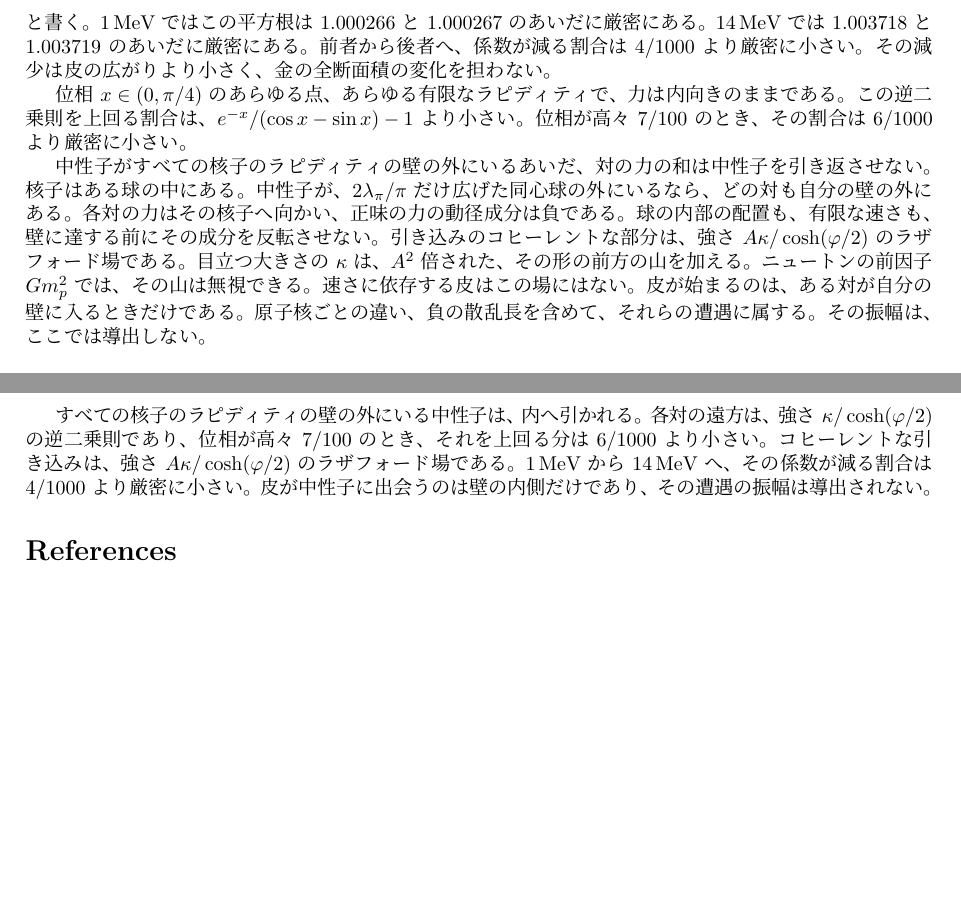
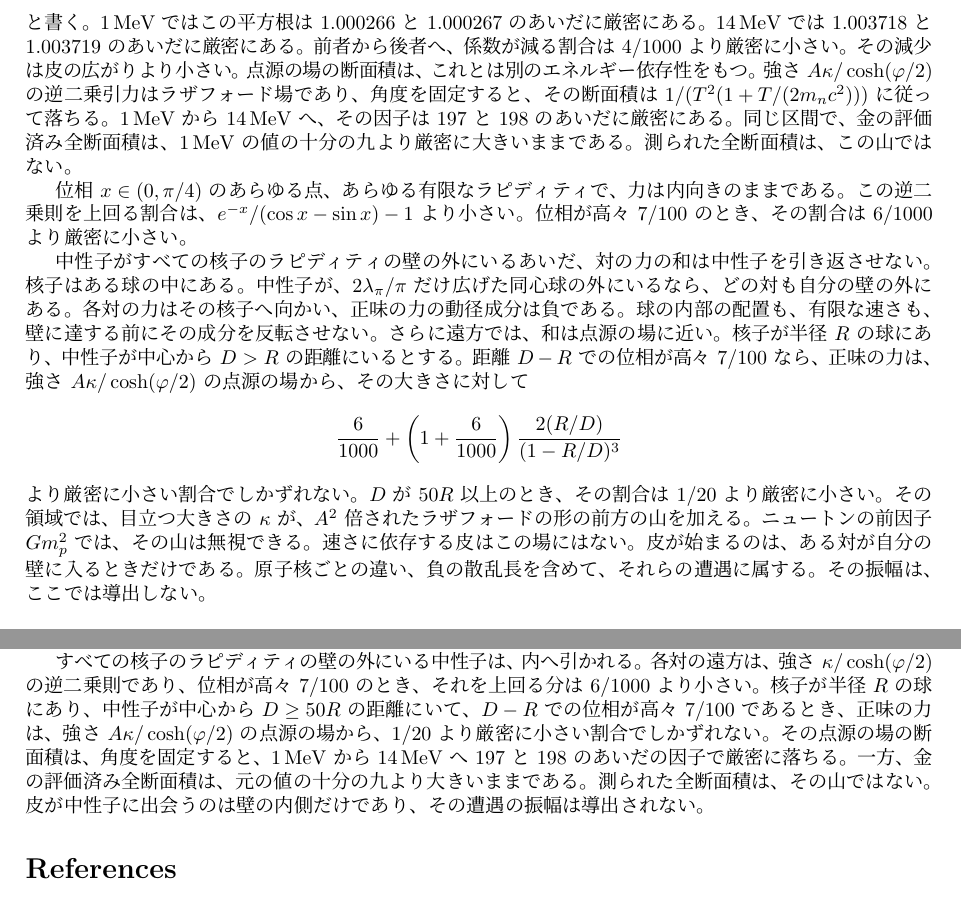
Before and after one commit to hypernumbernet/DstDiophantine, a LaTeX paper (papers/japanese/dst-strong-interaction-ja.tex): two parts of pages 12 and 13 of 13, joined at a grey line, cut so that both start at the same text, the shorter picture padded with empty space. The pictures show the PDF file papers/japanese/dst-strong-interaction-ja.pdf that the author committed with the source.

Commit message:
Enhance Gravity and NeutronScatter modules: update neutron scattering descriptions and refine force calculations in the strong interaction papers. Ensure consistency in cross-section discussions and clarify energy dependence across documents.

```diff
--- a/papers/japanese/dst-strong-interaction-ja.tex
+++ b/papers/japanese/dst-strong-interaction-ja.tex
@@ -466,11 +466,15 @@ C(N)+2(N+2)
 
 測られた散乱は、どの原子核でも同じというわけではない。熱中性子の束縛干渉性散乱長は、アルミニウムで \(3.449\,\mathrm{fm}\)、銅で \(7.718\)、銀で \(5.922\)、金で \(7.63\)、鉛で \(9.405\) であり、水素 \(-3.739\)、チタン \(-3.438\)、バナジウム \(-0.3824\,\mathrm{fm}\) では負である~\cite{sears1992}。全束縛散乱断面積は、アルミニウムの \(1.503\,\mathrm{b}\) から鉛の \(11.118\,\mathrm{b}\)、ニッケルの \(18.5\,\mathrm{b}\) まで、\(A\) について単調でない順に並ぶ。\(14\,\mathrm{MeV}\) での評価済み全断面積は、\({}^{27}\mathrm{Al}\) で \(1.744\,\mathrm{b}\)、\({}^{63}\mathrm{Cu}\) で \(2.909\)、\({}^{65}\mathrm{Cu}\) で \(2.959\)、\({}^{107}\mathrm{Ag}\) で \(4.258\)、\({}^{109}\mathrm{Ag}\) で \(4.396\)、\({}^{197}\mathrm{Au}\) で \(5.295\)、\({}^{208}\mathrm{Pb}\) で \(5.385\,\mathrm{b}\) である~\cite{endf8}。幾何学的な形 \(2\pi(r_0A^{1/3}+\hbar/p)^{2}\) は、\(r_0\) を \(1.35\) から \(1.50\,\mathrm{fm}\) のあいだにとると、これらの \(14\,\mathrm{MeV}\) の断面積を再現し、この区間は \(\lambda_\pi\) を含む。\(14\,\mathrm{MeV}\) での \(\hbar/p\) は \(1.2\,\mathrm{fm}\) である。本稿はその一致を導出しない。
 
-これらの領域のあいだで、換算波長は熱エネルギーの \(2.9\times 10^{4}\,\mathrm{fm}\) からその \(1.2\,\mathrm{fm}\) まで下がり、データのエネルギー依存性はそれと各原子核の共鳴とに従う。金の評価済み全断面積は \(1\,\mathrm{MeV}\) の \(5.755\,\mathrm{b}\) から \(14\,\mathrm{MeV}\) の \(5.295\,\mathrm{b}\) へ下がり、そのあいだに各対の皮は一・五パーセント広がる。皮は核子の対の尺度での補正であり、測られた変化の大きな部分は原子核の大きさと換算波長が担う。遠方は別の補正であり、それは定まる。位相が消えるところでは、対の干渉因子は \(\cosh(\varphi/2)\) に等しく、力は強さ \(\kappa/\cosh(\varphi/2)\) の逆二乗則である。中性子の静止エネルギー \(939.565\,\mathrm{MeV}\) を用いると、半角の変形はその強さを \(\kappa/\sqrt{1+T/(2m_n c^{2})}\) と書く。\(1\,\mathrm{MeV}\) ではこの平方根は \(1.000266\) と \(1.000267\) のあいだに厳密にある。\(14\,\mathrm{MeV}\) では \(1.003718\) と \(1.003719\) のあいだに厳密にある。前者から後者へ、係数が減る割合は \(4/1000\) より厳密に小さい。その減少は皮の広がりより小さく、金の全断面積の変化を担わない。
+これらの領域のあいだで、換算波長は熱エネルギーの \(2.9\times 10^{4}\,\mathrm{fm}\) からその \(1.2\,\mathrm{fm}\) まで下がり、データのエネルギー依存性はそれと各原子核の共鳴とに従う。金の評価済み全断面積は \(1\,\mathrm{MeV}\) の \(5.755\,\mathrm{b}\) から \(14\,\mathrm{MeV}\) の \(5.295\,\mathrm{b}\) へ下がり、そのあいだに各対の皮は一・五パーセント広がる。皮は核子の対の尺度での補正であり、測られた変化の大きな部分は原子核の大きさと換算波長が担う。遠方は別の補正であり、それは定まる。位相が消えるところでは、対の干渉因子は \(\cosh(\varphi/2)\) に等しく、力は強さ \(\kappa/\cosh(\varphi/2)\) の逆二乗則である。中性子の静止エネルギー \(939.565\,\mathrm{MeV}\) を用いると、半角の変形はその強さを \(\kappa/\sqrt{1+T/(2m_n c^{2})}\) と書く。\(1\,\mathrm{MeV}\) ではこの平方根は \(1.000266\) と \(1.000267\) のあいだに厳密にある。\(14\,\mathrm{MeV}\) では \(1.003718\) と \(1.003719\) のあいだに厳密にある。前者から後者へ、係数が減る割合は \(4/1000\) より厳密に小さい。その減少は皮の広がりより小さい。点源の場の断面積は、これとは別のエネルギー依存性をもつ。強さ \(A\kappa/\cosh(\varphi/2)\) の逆二乗引力はラザフォード場であり、角度を固定すると、その断面積は \(1/(T^{2}(1+T/(2m_n c^{2})))\) に従って落ちる。\(1\,\mathrm{MeV}\) から \(14\,\mathrm{MeV}\) へ、その因子は \(197\) と \(198\) のあいだに厳密にある。同じ区間で、金の評価済み全断面積は、\(1\,\mathrm{MeV}\) の値の十分の九より厳密に大きいままである。測られた全断面積は、この山ではない。
 
 位相 \(x\in(0,\pi/4)\) のあらゆる点、あらゆる有限なラピディティで、力は内向きのままである。この逆二乗則を上回る割合は、\(e^{-x}/(\cos x-\sin x)-1\) より小さい。位相が高々 \(7/100\) のとき、その割合は \(6/1000\) より厳密に小さい。
 
-中性子がすべての核子のラピディティの壁の外にいるあいだ、対の力の和は中性子を引き返させない。核子はある球の中にある。中性子が、\(2\lambda_\pi/\pi\) だけ広げた同心球の外にいるなら、どの対も自分の壁の外にある。各対の力はその核子へ向かい、正味の力の動径成分は負である。球の内部の配置も、有限な速さも、壁に達する前にその成分を反転させない。引き込みのコヒーレントな部分は、強さ \(A\kappa/\cosh(\varphi/2)\) のラザフォード場である。目立つ大きさの \(\kappa\) は、\(A^{2}\) 倍された、その形の前方の山を加える。ニュートンの前因子 \(Gm_p^{2}\) では、その山は無視できる。速さに依存する皮はこの場にはない。皮が始まるのは、ある対が自分の壁に入るときだけである。原子核ごとの違い、負の散乱長を含めて、それらの遭遇に属する。その振幅は、ここでは導出しない。
+中性子がすべての核子のラピディティの壁の外にいるあいだ、対の力の和は中性子を引き返させない。核子はある球の中にある。中性子が、\(2\lambda_\pi/\pi\) だけ広げた同心球の外にいるなら、どの対も自分の壁の外にある。各対の力はその核子へ向かい、正味の力の動径成分は負である。球の内部の配置も、有限な速さも、壁に達する前にその成分を反転させない。さらに遠方では、和は点源の場に近い。核子が半径 \(R\) の球にあり、中性子が中心から \(D>R\) の距離にいるとする。距離 \(D-R\) での位相が高々 \(7/100\) なら、正味の力は、強さ \(A\kappa/\cosh(\varphi/2)\) の点源の場から、その大きさに対して
+\[
+\frac{6}{1000}+\left(1+\frac{6}{1000}\right)\frac{2(R/D)}{(1-R/D)^{3}}
+\]
+より厳密に小さい割合でしかずれない。\(D\) が \(50R\) 以上のとき、その割合は \(1/20\) より厳密に小さい。その領域では、目立つ大きさの \(\kappa\) が、\(A^{2}\) 倍されたラザフォードの形の前方の山を加える。ニュートンの前因子 \(Gm_p^{2}\) では、その山は無視できる。速さに依存する皮はこの場にはない。皮が始まるのは、ある対が自分の壁に入るときだけである。原子核ごとの違い、負の散乱長を含めて、それらの遭遇に属する。その振幅は、ここでは導出しない。
 
 \section{結論}
 \label{sec:conclusions}
@@ -487,7 +491,7 @@ C(N)+2(N+2)
 
 荷電の対に対して、同じ入口は極の遅い側である。\(\varphi_*\) より上では核の項がクーロン項に加わり、正味の斥力はクーロン斥力を上回る。\(\varphi_*\) より下では核の項がそれに対抗し、電磁の因子が正であるかぎり、閾値のすぐ下ではその対抗が、あらゆる有限な比 \(k e^{2}/\kappa\) を上回る。その側で最も強い内向きの力は、静止ではなく極のすぐ下にある。より低いラピディティは、極を節の近くへ動かし、静止エネルギーの高々 \(10^{-10}\) の運動エネルギーは、半径を \(5\times 10^{-6}\) より少なく広げる。核子または重陽子の室温は、その類に入る。\(2\ell/\pi\) の外側では、大きなラピディティが核の引力を消し、クーロン斥力を残す。自由な落下はなお節より前に極に出会うので、低温の入口は、ラピディティが抑えられたままの経路である。その保持を一軸に沿って引き受ける相手は、正イオンの正八面体において、第一の電荷の節の外側にある戻す席である~\cite{dst-cold}。反応率は導出されない。強い力は、全体を通して、一つの干渉因子の符号である。第一の節の外側では内向き、反転層では外向き、古典的な落下が達しないより深い室でのみ再び内向き、そして \(\varphi_*\) を越えたラピディティか \(\psi_*\) を越えた双対励起かのどちらかのもとで外向きである。
 
-すべての核子のラピディティの壁の外にいる中性子は、内へ引かれる。各対の遠方は、強さ \(\kappa/\cosh(\varphi/2)\) の逆二乗則であり、位相が高々 \(7/100\) のとき、それを上回る分は \(6/1000\) より小さい。コヒーレントな引き込みは、強さ \(A\kappa/\cosh(\varphi/2)\) のラザフォード場である。\(1\,\mathrm{MeV}\) から \(14\,\mathrm{MeV}\) へ、その係数が減る割合は \(4/1000\) より厳密に小さい。皮が中性子に出会うのは壁の内側だけであり、その遭遇の振幅は導出されない。
+すべての核子のラピディティの壁の外にいる中性子は、内へ引かれる。各対の遠方は、強さ \(\kappa/\cosh(\varphi/2)\) の逆二乗則であり、位相が高々 \(7/100\) のとき、それを上回る分は \(6/1000\) より小さい。核子が半径 \(R\) の球にあり、中性子が中心から \(D\ge 50R\) の距離にいて、\(D-R\) での位相が高々 \(7/100\) であるとき、正味の力は、強さ \(A\kappa/\cosh(\varphi/2)\) の点源の場から、\(1/20\) より厳密に小さい割合でしかずれない。その点源の場の断面積は、角度を固定すると、\(1\,\mathrm{MeV}\) から \(14\,\mathrm{MeV}\) へ \(197\) と \(198\) のあいだの因子で厳密に落ちる。一方、金の評価済み全断面積は、元の値の十分の九より大きいままである。測られた全断面積は、その山ではない。皮が中性子に出会うのは壁の内側だけであり、その遭遇の振幅は導出されない。
 
 \begin{thebibliography}{9}
 
```
Also changed, not shown: papers/dst-strong-interaction.tex (+7 -3 lines), papers/dst-strong-interaction.pdf, papers/japanese/dst-strong-interaction-ja.pdf, 2 other files.
